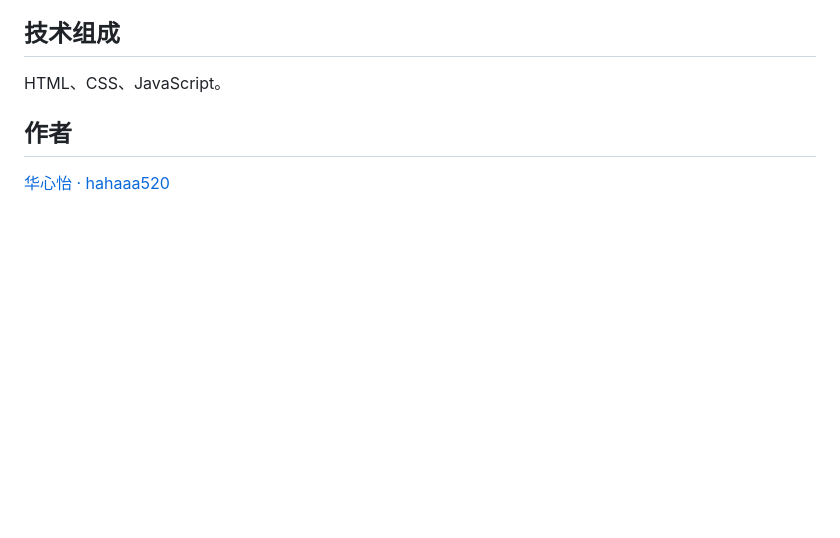
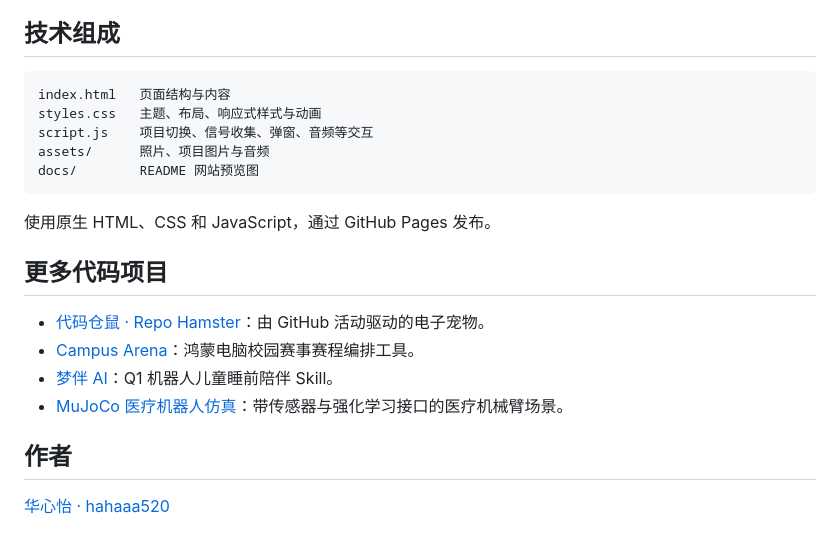
Before and after one commit to hahaaa520/hxy-0124, a Markdown page: README.md, the part around the change printed below. GitHub-like rendering; blank space fills up the shorter version.

````diff
--- a/README.md
+++ b/README.md
@@ -31,7 +38,22 @@
 
 ## 技术组成
 
-HTML、CSS、JavaScript。
+```text
+index.html   页面结构与内容
+styles.css   主题、布局、响应式样式与动画
+script.js    项目切换、信号收集、弹窗、音频等交互
+assets/      照片、项目图片与音频
+docs/        README 网站预览图
+```
+
+使用原生 HTML、CSS 和 JavaScript，通过 GitHub Pages 发布。
+
+## 更多代码项目
+
+- [代码仓鼠 · Repo Hamster](https://github.com/hahaaa520/kiro-repo-hamster)：由 GitHub 活动驱动的电子宠物。
+- [Campus Arena](https://github.com/hahaaa520/campus-arena)：鸿蒙电脑校园赛事赛程编排工具。
+- [梦伴 AI](https://github.com/hahaaa520/mengban-ai)：Q1 机器人儿童睡前陪伴 Skill。
+- [MuJoCo 医疗机器人仿真](https://github.com/hahaaa520/-)：带传感器与强化学习接口的医疗机械臂场景。
 
 ## 作者
 
````
Also changed, not shown: other parts of README.md (+25 -18 lines), docs/site-preview.png (added), 1 other file.
